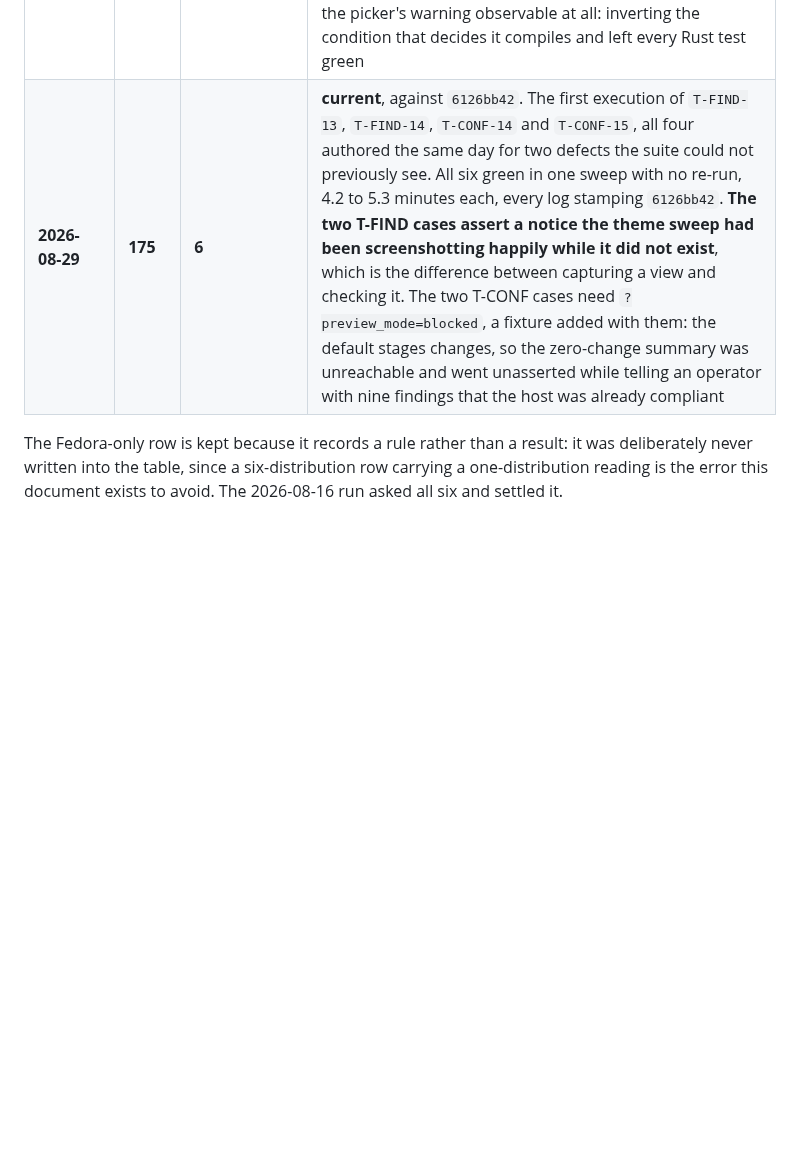
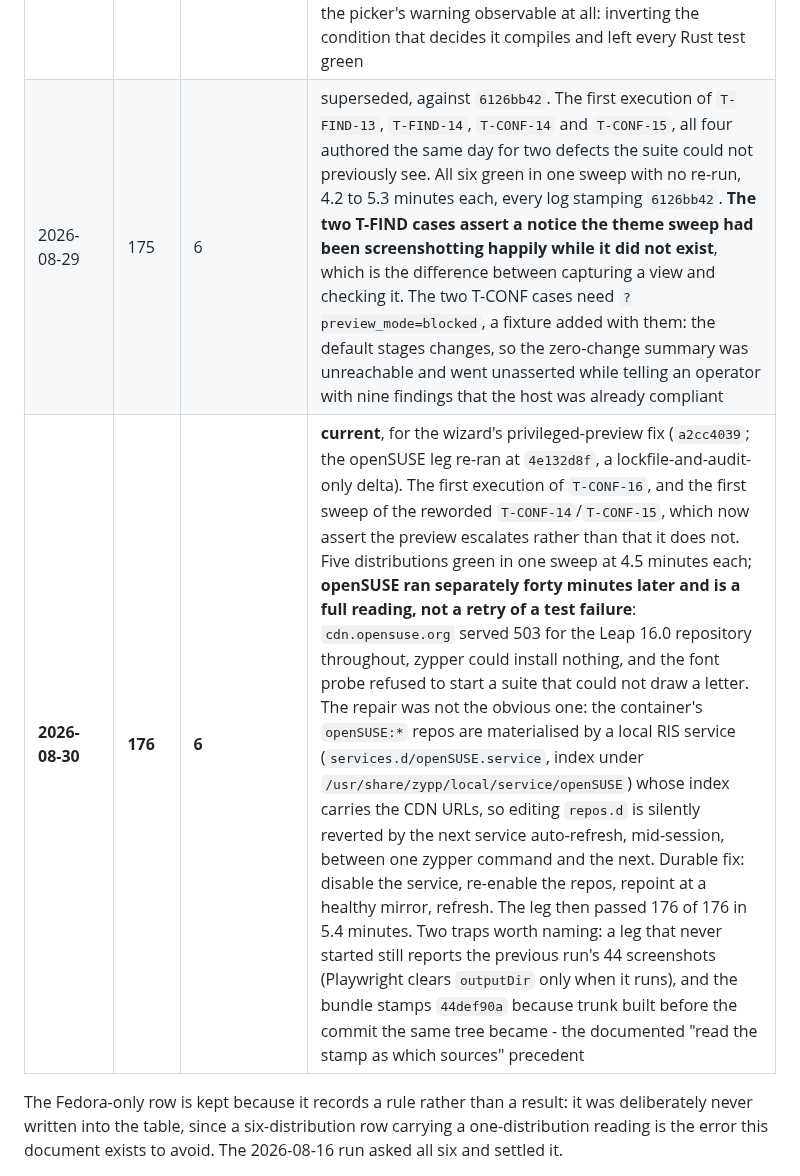
Before and after one commit to tidynest/linux-hardener, a Markdown page: docs/reference/distribution-validation.md, the part around one of its changes. GitHub-like rendering; blank space fills up the shorter version.

```diff
--- a/docs/reference/distribution-validation.md
+++ b/docs/reference/distribution-validation.md
@@ -1227,7 +1227,8 @@ rather than measuring growth:
 | 2026-08-22 | 166 | 6 | superseded. The first execution of `T-FLEET-11`, authored unexecuted alongside the fleet profile badge; all six green in one sweep with no re-run |
 | 2026-08-27 | 168 | 6 | superseded, against `b3caf49f`, the first execution of `T-HIST-14` and `T-HIST-15`. 44 screenshots each. **Debian needed one re-run**: `T-HIST-15` timed out in the shared `beforeEach` at 30 s waiting for `getByRole('main')`, with the page still on the WASM `Loading...` splash, so its own assertions never ran. The other five passed that spec, and the other twelve History specs passed on Debian through the identical hook, which is what says cold-start timing rather than a defect. Re-run alone: 168 of 168 |
 | 2026-08-27 | 171 | 6 | superseded, the first execution of `T-CONF-11`, `T-CONF-12` and `T-CONF-13`. All six green in one sweep with no re-run, 4.5 to 6.5 minutes each and 44 screenshots each. **Every log reports `624ce1a7` while the tree was at `25700268`**, and that is right rather than stale: the bundle is compiled from the working tree and stamps the last commit that existed when `trunk build` ran, which here was before the commit the same tree became. The `hardener-ui`, `styles.css` and `hardener-types` edits under test were all in the bundle; the only thing that changed after the build was documentation. Read the stamp as "which sources", not "which commit". The three new cases are what make the picker's warning observable at all: inverting the condition that decides it compiles and left every Rust test green |
-| **2026-08-29** | **175** | **6** | **current**, against `6126bb42`. The first execution of `T-FIND-13`, `T-FIND-14`, `T-CONF-14` and `T-CONF-15`, all four authored the same day for two defects the suite could not previously see. All six green in one sweep with no re-run, 4.2 to 5.3 minutes each, every log stamping `6126bb42`. **The two T-FIND cases assert a notice the theme sweep had been screenshotting happily while it did not exist**, which is the difference between capturing a view and checking it. The two T-CONF cases need `?preview_mode=blocked`, a fixture added with them: the default stages changes, so the zero-change summary was unreachable and went unasserted while telling an operator with nine findings that the host was already compliant |
+| 2026-08-29 | 175 | 6 | superseded, against `6126bb42`. The first execution of `T-FIND-13`, `T-FIND-14`, `T-CONF-14` and `T-CONF-15`, all four authored the same day for two defects the suite could not previously see. All six green in one sweep with no re-run, 4.2 to 5.3 minutes each, every log stamping `6126bb42`. **The two T-FIND cases assert a notice the theme sweep had been screenshotting happily while it did not exist**, which is the difference between capturing a view and checking it. The two T-CONF cases need `?preview_mode=blocked`, a fixture added with them: the default stages changes, so the zero-change summary was unreachable and went unasserted while telling an operator with nine findings that the host was already compliant |
+| **2026-08-30** | **176** | **6** | **current**, for the wizard's privileged-preview fix (`a2cc4039`; the openSUSE leg re-ran at `4e132d8f`, a lockfile-and-audit-only delta). The first execution of `T-CONF-16`, and the first sweep of the reworded `T-CONF-14`/`T-CONF-15`, which now assert the preview escalates rather than that it does not. Five distributions green in one sweep at 4.5 minutes each; **openSUSE ran separately forty minutes later and is a full reading, not a retry of a test failure**: `cdn.opensuse.org` served 503 for the Leap 16.0 repository throughout, zypper could install nothing, and the font probe refused to start a suite that could not draw a letter. The repair was not the obvious one: the container's `openSUSE:*` repos are materialised by a local RIS service (`services.d/openSUSE.service`, index under `/usr/share/zypp/local/service/openSUSE`) whose index carries the CDN URLs, so editing `repos.d` is silently reverted by the next service auto-refresh, mid-session, between one zypper command and the next. Durable fix: disable the service, re-enable the repos, repoint at a healthy mirror, refresh. The leg then passed 176 of 176 in 5.4 minutes. Two traps worth naming: a leg that never started still reports the previous run's 44 screenshots (Playwright clears `outputDir` only when it runs), and the bundle stamps `44def90a` because trunk built before the commit the same tree became - the documented "read the stamp as which sources" precedent |
 
 The Fedora-only row is kept because it records a rule rather than a result: it
 was deliberately never written into the table, since a six-distribution row
```
Also changed, not shown: other parts of docs/reference/distribution-validation.md (+3 -3 lines), scripts/README.md (+1 -1 lines).
